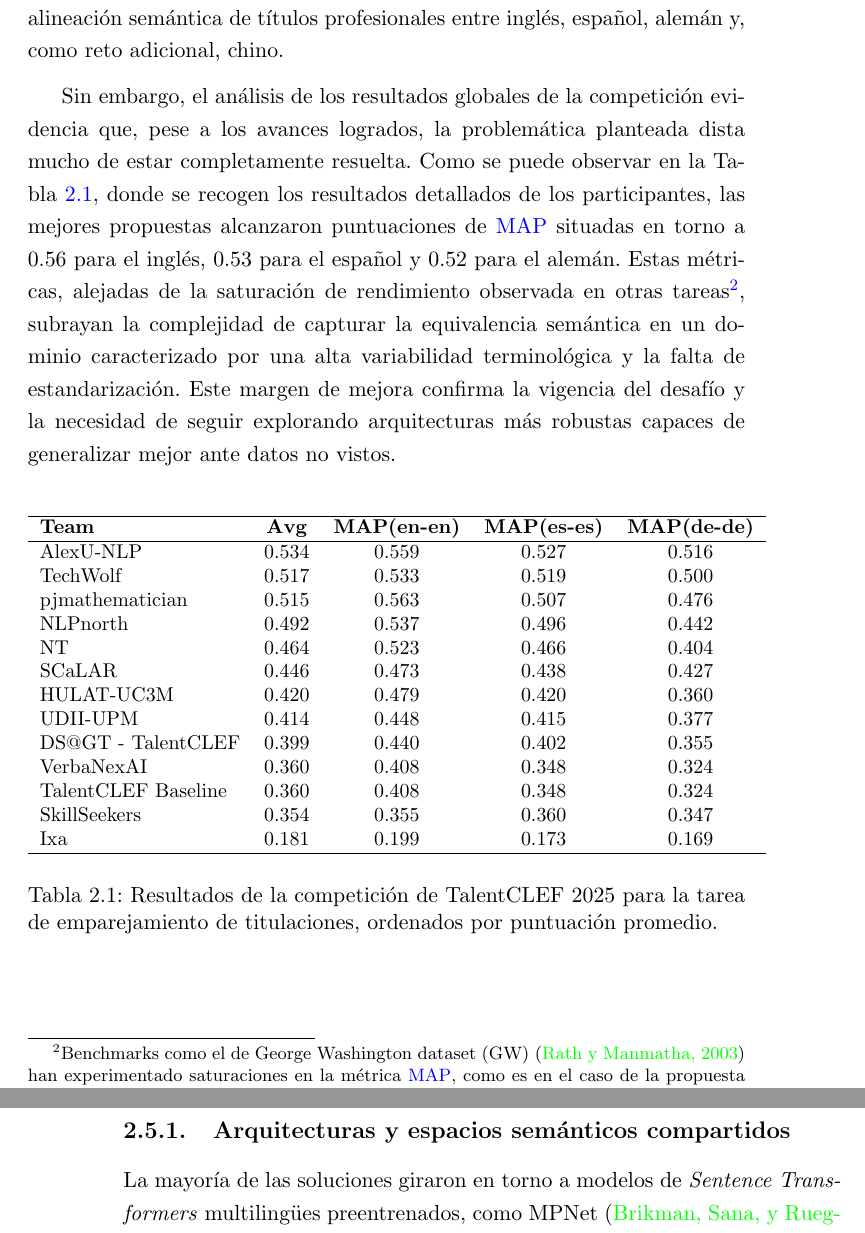
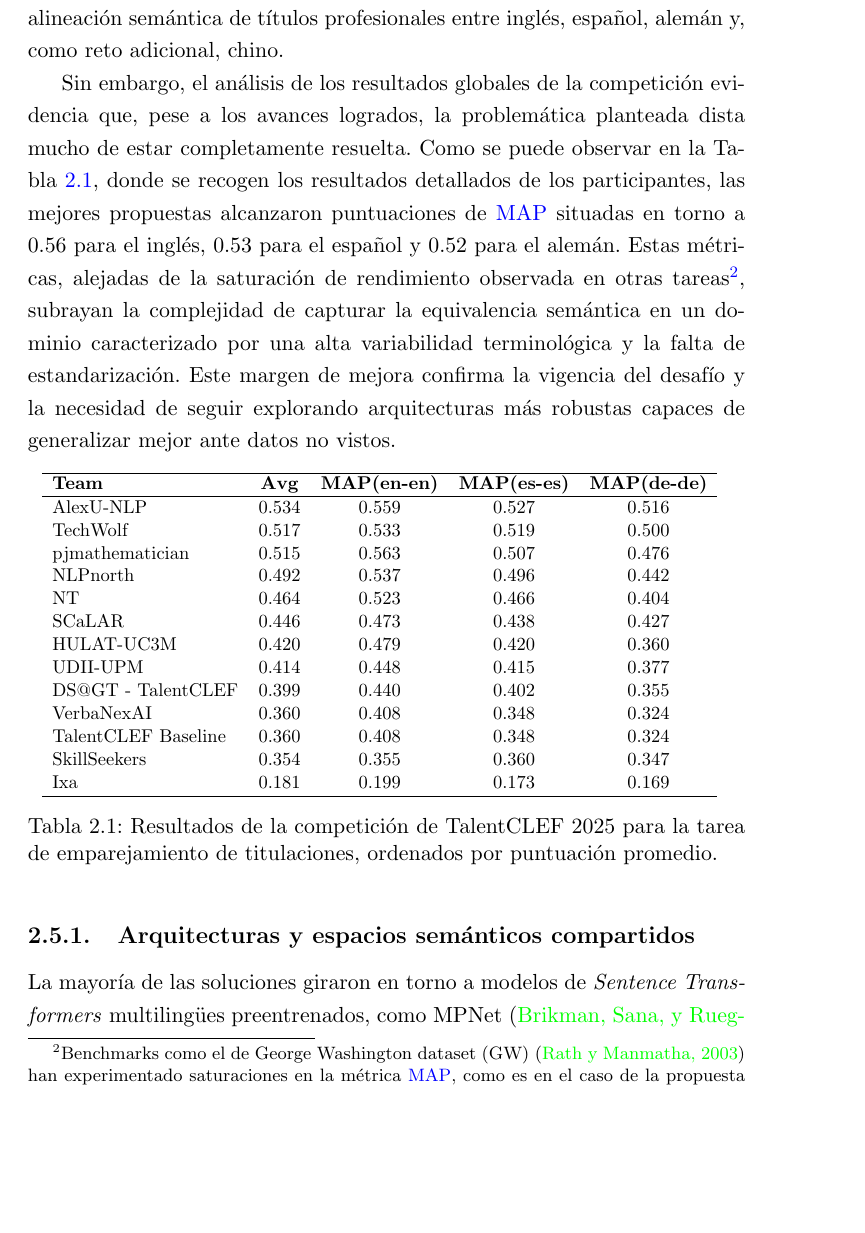
Before and after one commit to davidgc14/TalentCLEF-TaskA, a LaTeX book (latex/TFM.tex, which reads latex/capitulos/2_EstadoArte.tex): two parts of pages 37 and 38 of 102 before the commit and part of page 37 of 102 after it, the two joined at a grey line, cut so that both start at the same text, the shorter picture padded with empty space. Compiled offline with pdfLaTeX.

Commit message:
fix: Change tabular size

```diff
--- a/latex/capitulos/2_EstadoArte.tex
+++ b/latex/capitulos/2_EstadoArte.tex
@@ -129,7 +129,7 @@
 
 \begin{table}[ht!]
     \centering
-    \small
+    \resizebox{0.95\textwidth}{!}{%
         \begin{tabular}{lcccc}
             \hline
             \textbf{Team}       & \textbf{Avg} & \textbf{MAP(en-en)} & \textbf{MAP(es-es)} & \textbf{MAP(de-de)} \\
```
Also changed, not shown: latex/capitulos/2_EstadoArte.tex (1 more changed lines). Lines whose indentation alone changed are shown as unchanged.
